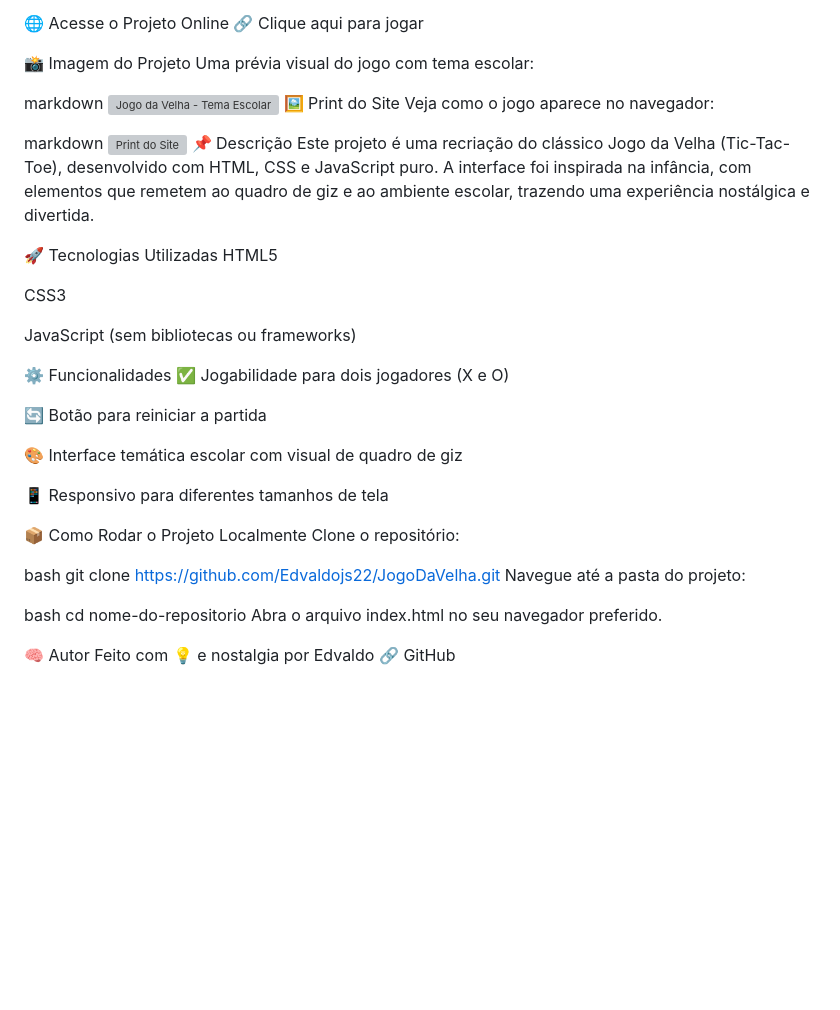
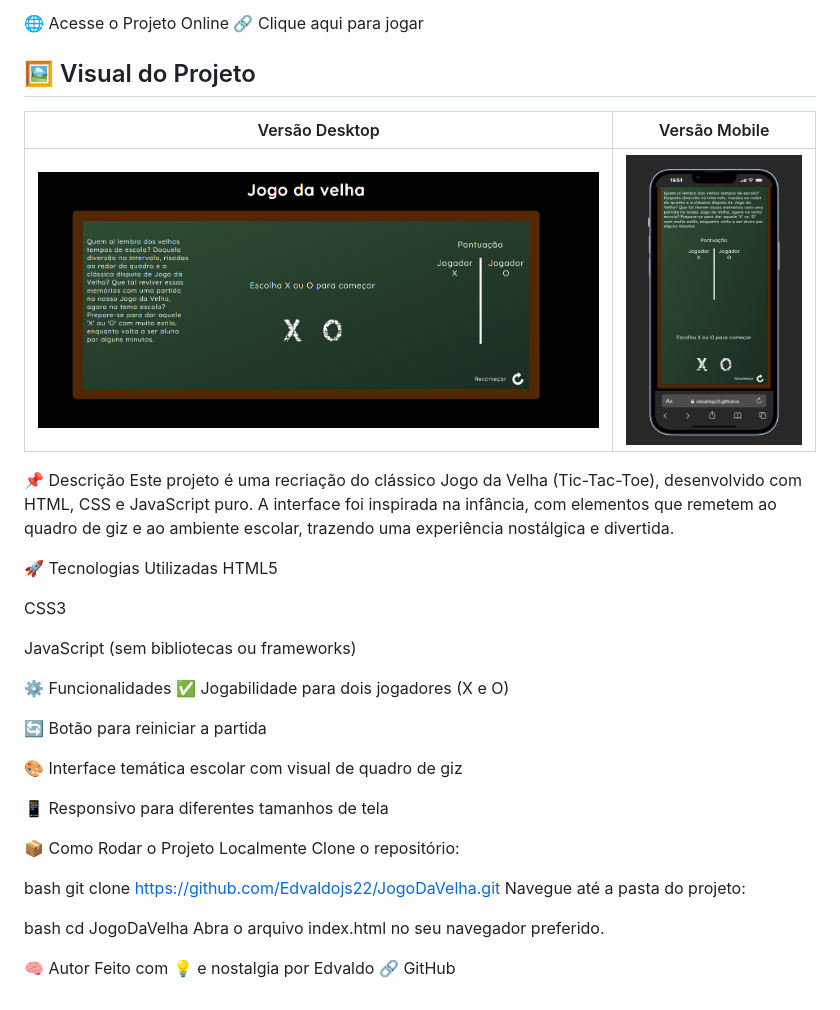
Before and after one commit to Edvaldojs22/JogoDaVelha, a Markdown page: README.md, the part around the change. GitHub-like rendering; pictures changed too: img/Captura de tela 2025-10-21 164446.png (added), img/Captura de tela 2025-10-21 165203.png (added); blank space fills up the shorter version; grey boxes are pictures that could not be loaded.

Commit message:
Finalizando Readme

```diff
--- a/README.md
+++ b/README.md
@@ -4,17 +4,12 @@ Quem aí lembra dos velhos tempos de escola? Daquela diversão no intervalo, ris
 🌐 Acesse o Projeto Online
 🔗 Clique aqui para jogar
 
-📸 Imagem do Projeto
-Uma prévia visual do jogo com tema escolar:
+## 🖼️ Visual do Projeto
 
-markdown
-![Jogo da Velha - Tema Escolar](<img width="1379" height="628" alt="image" src="https://github.com/user-attachments/assets/584c24ca-9615-4138-8cc6-c9608007b2a2" />
-)
-🖼️ Print do Site
-Veja como o jogo aparece no navegador:
+| Versão Desktop                                                  | Versão Mobile                                                  |
+| --------------------------------------------------------------- | -------------------------------------------------------------- |
+| ![Desktop](./img/Captura%20de%20tela%202025-10-21%20164446.png) | ![Mobile](./img/Captura%20de%20tela%202025-10-21%20165203.png) |
 
-markdown
-![Print do Site](https://edvaldojs22.github.io/JogoDaVelha/)
 📌 Descrição
 Este projeto é uma recriação do clássico Jogo da Velha (Tic-Tac-Toe), desenvolvido com HTML, CSS e JavaScript puro. A interface foi inspirada na infância, com elementos que remetem ao quadro de giz e ao ambiente escolar, trazendo uma experiência nostálgica e divertida.
 
@@ -27,7 +22,6 @@ JavaScript (sem bibliotecas ou frameworks)
 
 ⚙️ Funcionalidades
 ✅ Jogabilidade para dois jogadores (X e O)
-
 
 🔄 Botão para reiniciar a partida
 
@@ -43,7 +37,7 @@ git clone https://github.com/Edvaldojs22/JogoDaVelha.git
 Navegue até a pasta do projeto:
 
 bash
-cd nome-do-repositorio
+cd JogoDaVelha
 Abra o arquivo index.html no seu navegador preferido.
 
 🧠 Autor
```
Also changed, not shown: 2 other files.
